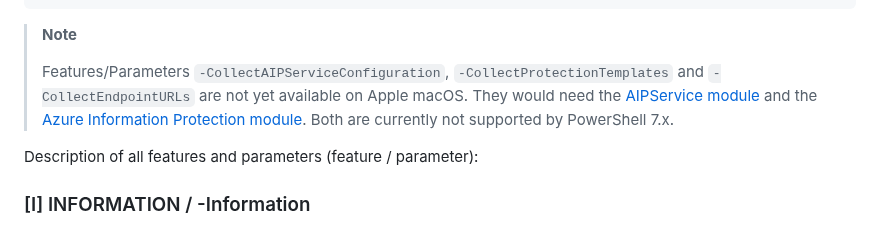
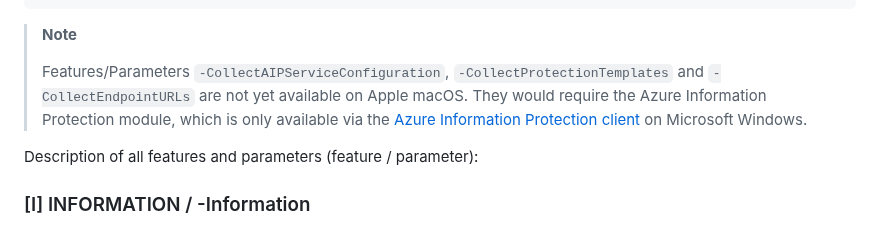
Before and after one commit to microsoft/ComplianceUtility, a Markdown page: Manuals/3.1.3/Manual-Mac.md, the part around the change. GitHub-like rendering.

```diff
--- a/Manuals/3.1.3/Manual-Mac.md
+++ b/Manuals/3.1.3/Manual-Mac.md
@@ -248,7 +248,7 @@ UnifiedLabelingSupportTool
 
 > **Note**
 >
-> Features/Parameters `-CollectAIPServiceConfiguration`, `-CollectProtectionTemplates` and `-CollectEndpointURLs` are not yet available on Apple macOS. They would need the [AIPService module](https://learn.microsoft.com/en-us/powershell/module/aipservice/?view=azureipps) and the [Azure Information Protection module](https://www.microsoft.com/en-us/download/details.aspx?id=53018). Both are currently not supported by PowerShell 7.x.
+> Features/Parameters `-CollectAIPServiceConfiguration`, `-CollectProtectionTemplates` and `-CollectEndpointURLs` are not yet available on Apple macOS. They would require the Azure Information Protection module, which is only available via the [Azure Information Protection client](https://www.microsoft.com/en-us/download/details.aspx?id=53018) on Microsoft Windows.
 
 Description of all features and parameters (feature / parameter):
 
```
